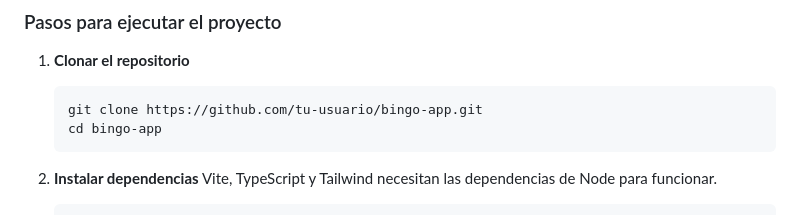
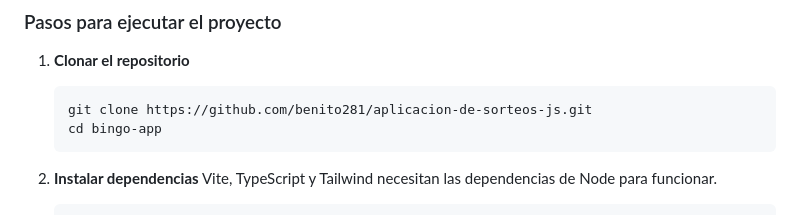
Before and after one commit to benito281/aplicacion-de-sorteos-js, a Markdown page: README.md, the part around the change. Drawn GitHub-style.

Commit message:
link arreglado

````diff
--- a/README.md
+++ b/README.md
@@ -40,7 +40,7 @@ Necesitarás tener instalado [Node.js](https://nodejs.org/) (versión 16 o super
 
 1. **Clonar el repositorio**
    ```bash
-   git clone https://github.com/tu-usuario/bingo-app.git
+   git clone https://github.com/benito281/aplicacion-de-sorteos-js.git
    cd bingo-app
    ```
 
````
